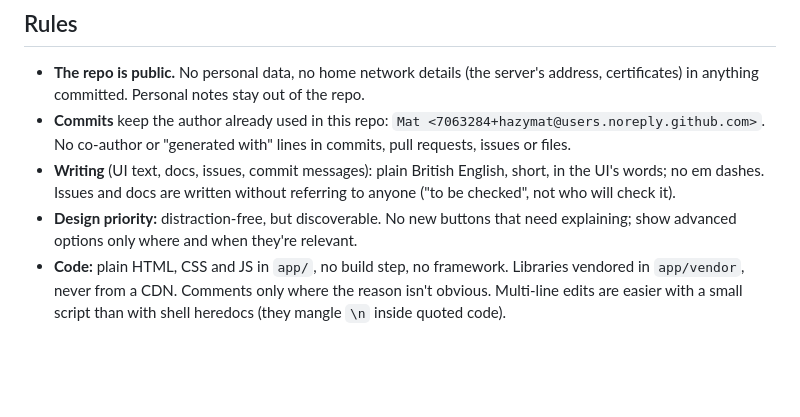
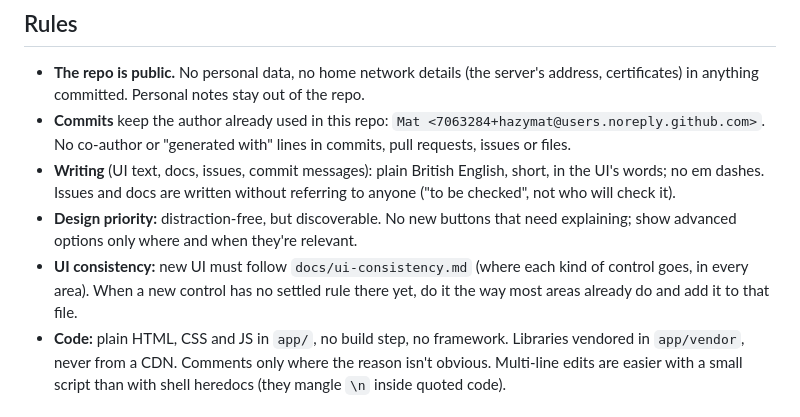
Before and after one commit to hazymat/sift, a Markdown page: docs/working-notes.md, the part around the change. Drawn GitHub-style; blank space fills up the shorter version.

```diff
--- a/docs/working-notes.md
+++ b/docs/working-notes.md
@@ -43,6 +43,7 @@ How work on Sift is done: where things are, the rules, and where it has got to.
 - **Commits** keep the author already used in this repo: `Mat <7063284+hazymat@users.noreply.github.com>`. No co-author or "generated with" lines in commits, pull requests, issues or files.
 - **Writing** (UI text, docs, issues, commit messages): plain British English, short, in the UI's words; no em dashes. Issues and docs are written without referring to anyone ("to be checked", not who will check it).
 - **Design priority:** distraction-free, but discoverable. No new buttons that need explaining; show advanced options only where and when they're relevant.
+- **UI consistency:** new UI must follow `docs/ui-consistency.md` (where each kind of control goes, in every area). When a new control has no settled rule there yet, do it the way most areas already do and add it to that file.
 - **Code:** plain HTML, CSS and JS in `app/`, no build step, no framework. Libraries vendored in `app/vendor`, never from a CDN. Comments only where the reason isn't obvious. Multi-line edits are easier with a small script than with shell heredocs (they mangle `\n` inside quoted code).
 
 ## Map of the code
```
Also changed, not shown: docs/ui-consistency.md (added, +87 -0 lines).
